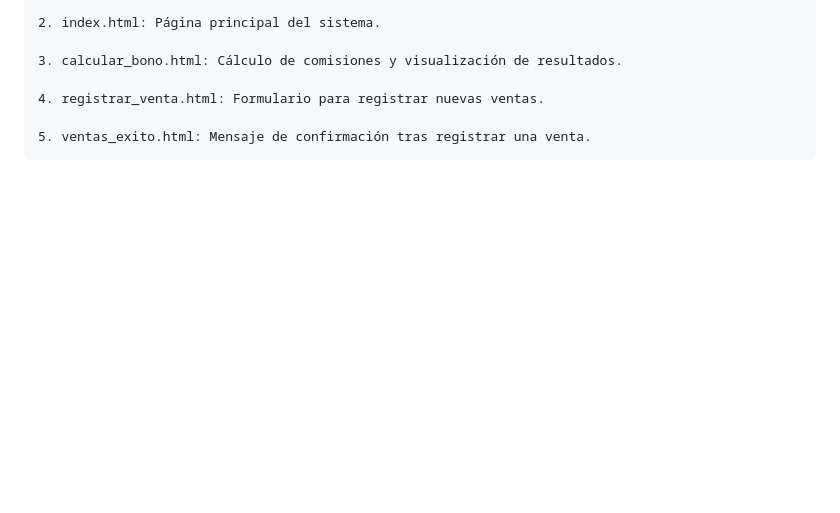
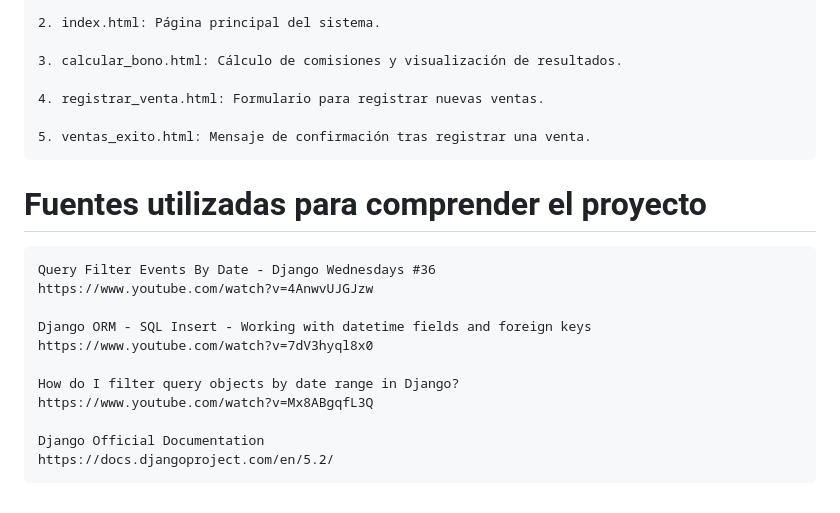
Before and after one commit to danrocket76/minicoreMVCant, a Markdown page: README.md, the part around the change. Rendered like a GitHub page; blank space fills up the shorter version.

Commit message:
Actualizacion del readme con las fuentes utilizadas para verificar date range en django con queries

```diff
--- a/README.md
+++ b/README.md
@@ -126,3 +126,17 @@ sistema-de-ventas/
     4. registrar_venta.html: Formulario para registrar nuevas ventas.
 
     5. ventas_exito.html: Mensaje de confirmación tras registrar una venta.
+
+# Fuentes utilizadas para comprender el proyecto
+
+    Query Filter Events By Date - Django Wednesdays #36
+    https://www.youtube.com/watch?v=4AnwvUJGJzw
+
+    Django ORM - SQL Insert - Working with datetime fields and foreign keys
+    https://www.youtube.com/watch?v=7dV3hyql8x0
+
+    How do I filter query objects by date range in Django?
+    https://www.youtube.com/watch?v=Mx8ABgqfL3Q
+
+    Django Official Documentation
+    https://docs.djangoproject.com/en/5.2/
```
